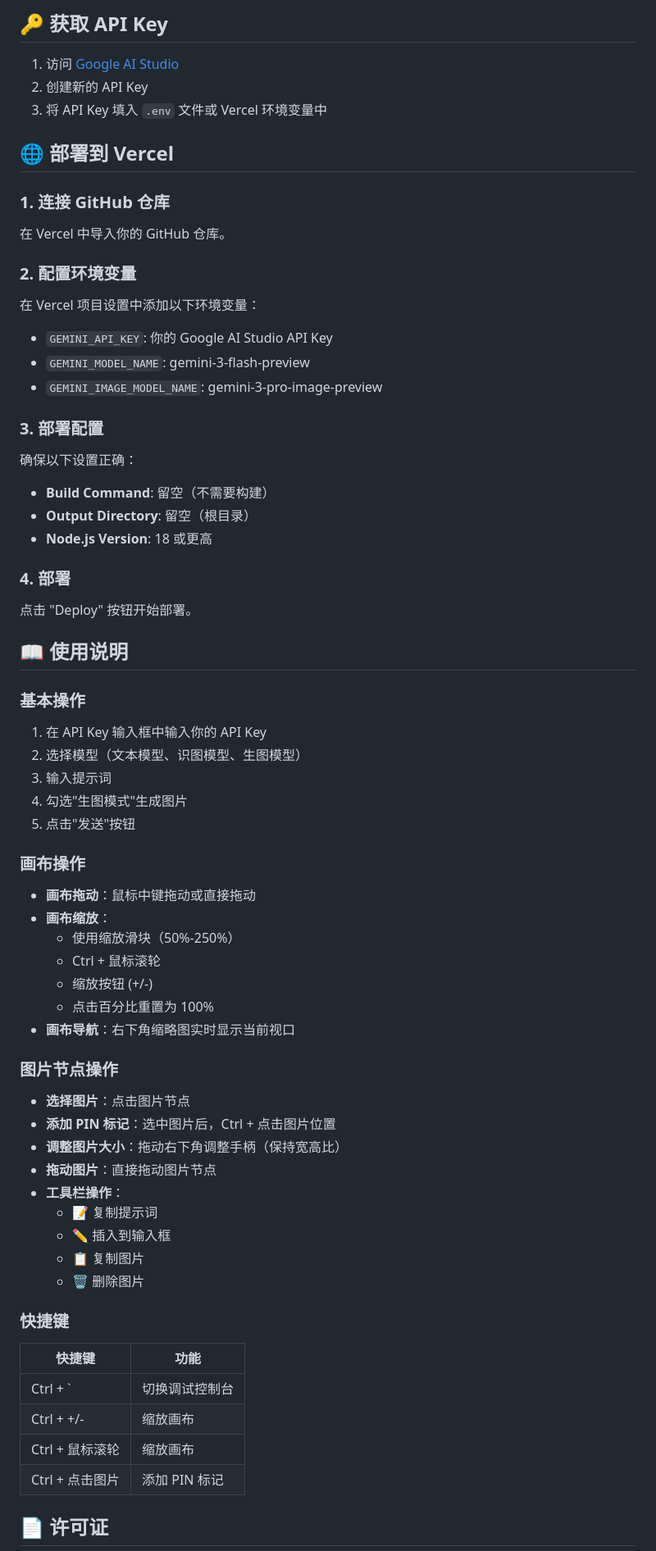
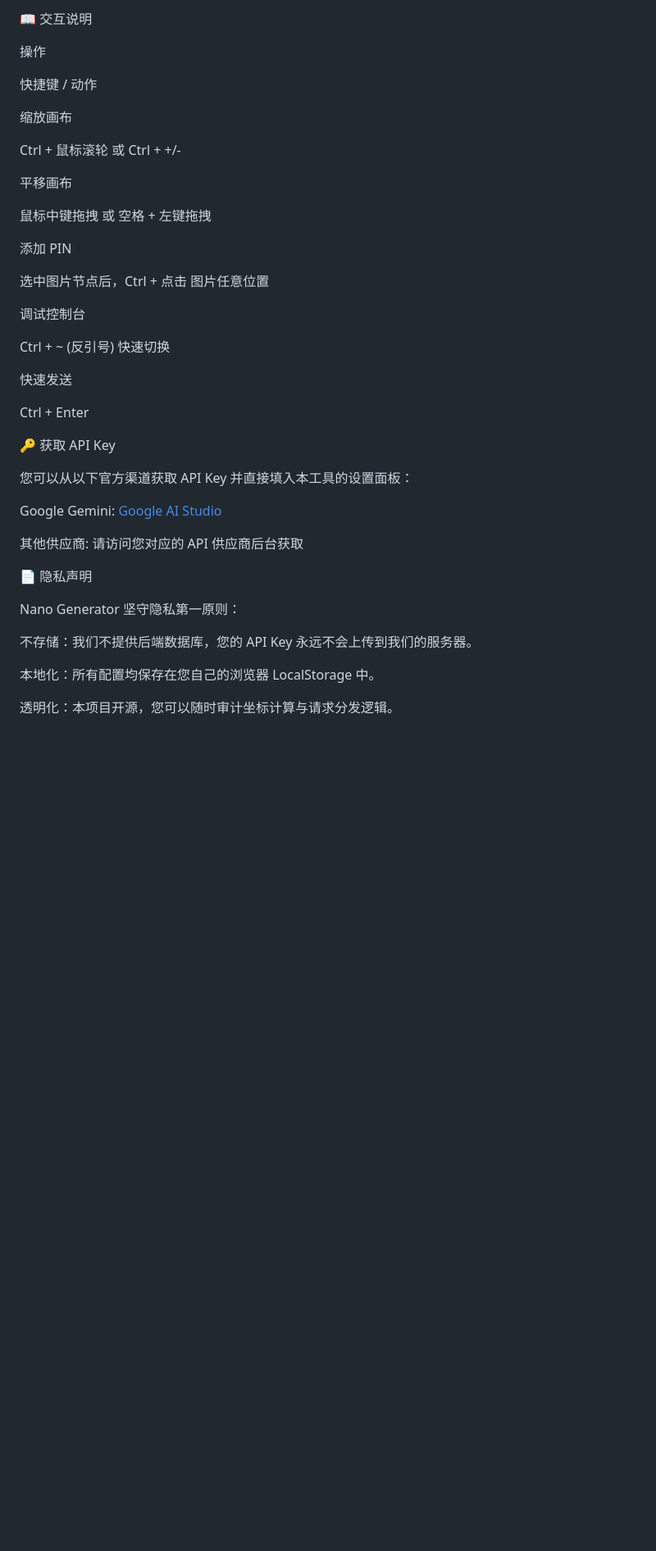
Before and after one commit to professorczh/Nano-API-Generator, a Markdown page: README.md, the part around one of its changes. Shown at 82% size. Rendered like a GitHub page; blank space fills up the shorter version.

```diff
--- a/README.md
+++ b/README.md
@@ -83,75 +68,45 @@ docker run -d -p 8000:8000 -v "$(pwd)/DL:/app/DL" --name nano-generator nano-gen
 
-## 🔑 获取 API Key
+📖 交互说明
 
-1. 访问 [Google AI Studio](https://aistudio.google.com/app/apikey)
-2. 创建新的 API Key
-3. 将 API Key 填入 `.env` 文件或 Vercel 环境变量中
+操作
 
-## 🌐 部署到 Vercel
+快捷键 / 动作
 
-### 1. 连接 GitHub 仓库
+缩放画布
 
-在 Vercel 中导入你的 GitHub 仓库。
+Ctrl + 鼠标滚轮 或 Ctrl + +/-
 
-### 2. 配置环境变量
+平移画布
 
-在 Vercel 项目设置中添加以下环境变量：
+鼠标中键拖拽 或 空格 + 左键拖拽
 
-- `GEMINI_API_KEY`: 你的 Google AI Studio API Key
-- `GEMINI_MODEL_NAME`: gemini-3-flash-preview
-- `GEMINI_IMAGE_MODEL_NAME`: gemini-3-pro-image-preview
+添加 PIN
 
-### 3. 部署配置
+选中图片节点后，Ctrl + 点击 图片任意位置
 
-确保以下设置正确：
-- **Build Command**: 留空（不需要构建）
-- **Output Directory**: 留空（根目录）
-- **Node.js Version**: 18 或更高
+调试控制台
 
-### 4. 部署
+Ctrl + ~ (反引号) 快速切换
 
-点击 "Deploy" 按钮开始部署。
+快速发送
 
-## 📖 使用说明
+Ctrl + Enter
 
-### 基本操作
+🔑 获取 API Key
 
-1. 在 API Key 输入框中输入你的 API Key
-2. 选择模型（文本模型、识图模型、生图模型）
-3. 输入提示词
-4. 勾选"生图模式"生成图片
-5. 点击"发送"按钮
+您可以从以下官方渠道获取 API Key 并直接填入本工具的设置面板：
 
-### 画布操作
+Google Gemini: [Google AI Studio](https://aistudio.google.com/app/apikey)
 
-- **画布拖动**：鼠标中键拖动或直接拖动
-- **画布缩放**：
-  - 使用缩放滑块（50%-250%）
-  - Ctrl + 鼠标滚轮
-  - 缩放按钮 (+/-)
-  - 点击百分比重置为 100%
-- **画布导航**：右下角缩略图实时显示当前视口
+其他供应商: 请访问您对应的 API 供应商后台获取
 
-### 图片节点操作
+📄 隐私声明
 
-- **选择图片**：点击图片节点
-- **添加 PIN 标记**：选中图片后，Ctrl + 点击图片位置
-- **调整图片大小**：拖动右下角调整手柄（保持宽高比）
-- **拖动图片**：直接拖动图片节点
-- **工具栏操作**：
-  - 📝 复制提示词
-  - ✏️ 插入到输入框
-  - 📋 复制图片
-  - 🗑️ 删除图片
+Nano Generator 坚守隐私第一原则：
 
-### 快捷键
+不存储：我们不提供后端数据库，您的 API Key 永远不会上传到我们的服务器。
 
-| 快捷键 | 功能 |
-|--------|------|
-| Ctrl + ` | 切换调试控制台 |
-| Ctrl + +/- | 缩放画布 |
-| Ctrl + 鼠标滚轮 | 缩放画布 |
-| Ctrl + 点击图片 | 添加 PIN 标记 |
+本地化：所有配置均保存在您自己的浏览器 LocalStorage 中。
 
-## 📄 许可证
+透明化：本项目开源，您可以随时审计坐标计算与请求分发逻辑。
 
```
Also changed, not shown: other parts of README.md (+39 -58 lines).
